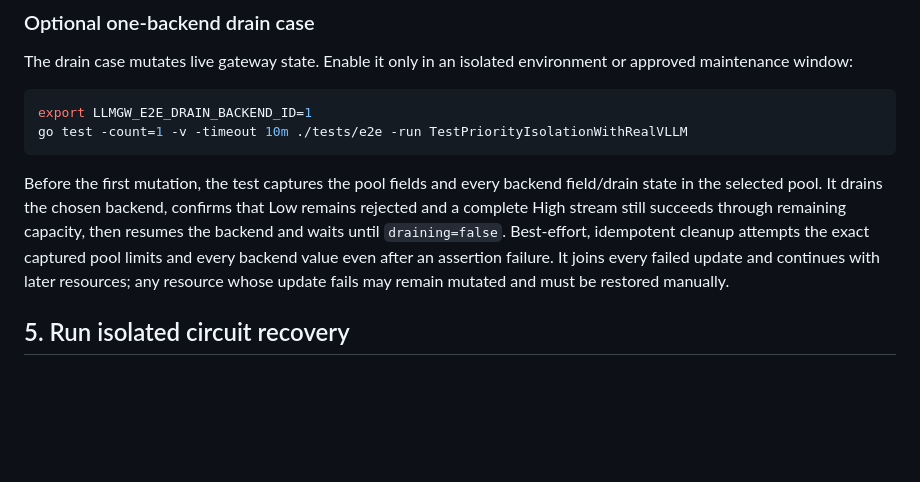
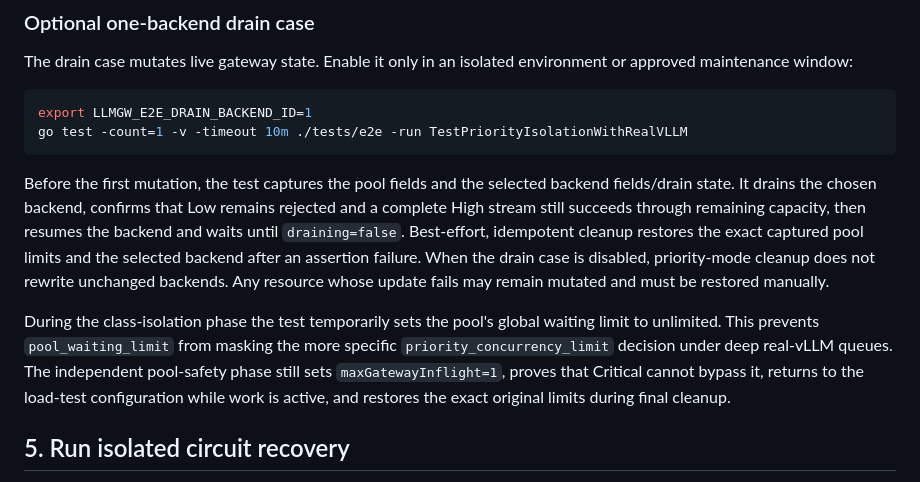
Before and after one commit to rislanov/vllm-priority-gateway, a Markdown page: docs/real-vllm-priority-e2e.md, the part around the change. Drawn GitHub-style; blank space fills up the shorter version.

````diff
--- a/docs/real-vllm-priority-e2e.md
+++ b/docs/real-vllm-priority-e2e.md
@@ -199,7 +199,9 @@ export LLMGW_E2E_DRAIN_BACKEND_ID=1
 go test -count=1 -v -timeout 10m ./tests/e2e -run TestPriorityIsolationWithRealVLLM
 ```
 
-Before the first mutation, the test captures the pool fields and every backend field/drain state in the selected pool. It drains the chosen backend, confirms that Low remains rejected and a complete High stream still succeeds through remaining capacity, then resumes the backend and waits until `draining=false`. Best-effort, idempotent cleanup attempts the exact captured pool limits and every backend value even after an assertion failure. It joins every failed update and continues with later resources; any resource whose update fails may remain mutated and must be restored manually.
+Before the first mutation, the test captures the pool fields and the selected backend fields/drain state. It drains the chosen backend, confirms that Low remains rejected and a complete High stream still succeeds through remaining capacity, then resumes the backend and waits until `draining=false`. Best-effort, idempotent cleanup restores the exact captured pool limits and the selected backend after an assertion failure. When the drain case is disabled, priority-mode cleanup does not rewrite unchanged backends. Any resource whose update fails may remain mutated and must be restored manually.
+
+During the class-isolation phase the test temporarily sets the pool's global waiting limit to unlimited. This prevents `pool_waiting_limit` from masking the more specific `priority_concurrency_limit` decision under deep real-vLLM queues. The independent pool-safety phase still sets `maxGatewayInflight=1`, proves that Critical cannot bypass it, returns to the load-test configuration while work is active, and restores the exact original limits during final cleanup.
 
 ## 5. Run isolated circuit recovery
 
````
Also changed, not shown: docs/acceptance-evidence.md (+17 -0 lines), docs/real-gpu-testing.md (+7 -1 lines).
